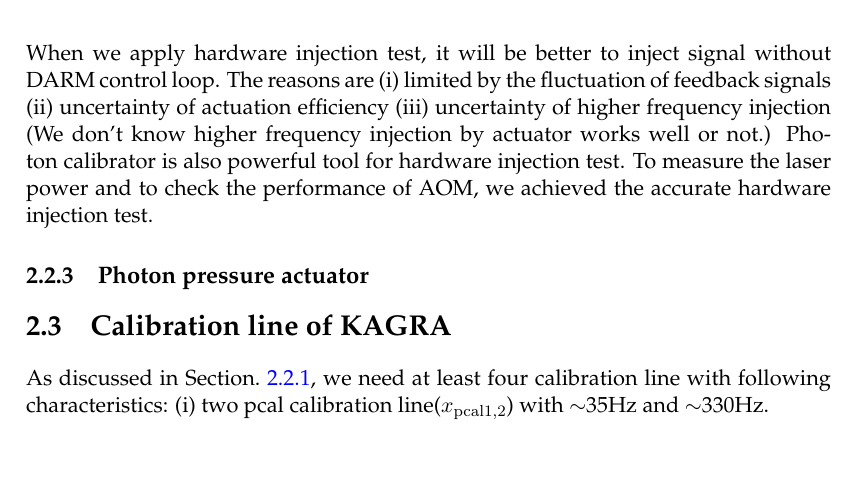
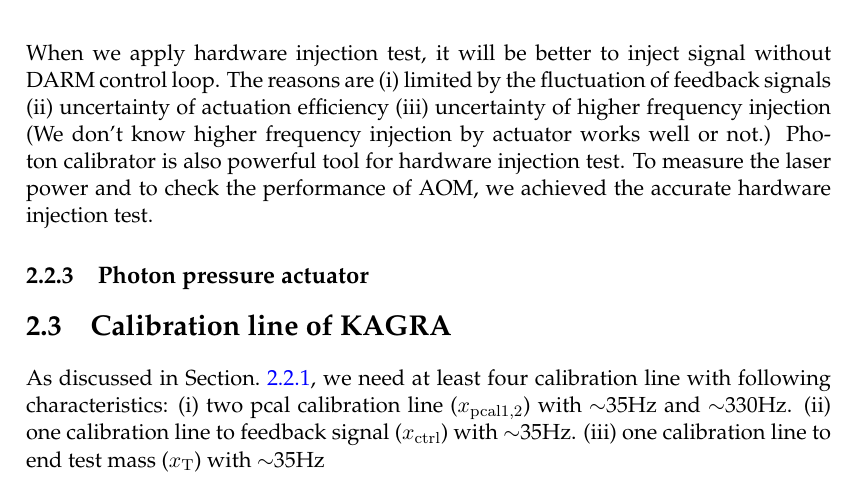
Before and after one commit to ASIoPGW/pcal, a LaTeX thesis (main.tex, which reads Chapters/Chapter2.tex): part of page 17 of 64, cut so that both start at the same text. Compiled offline with pdfLaTeX.

Commit message:
update chapter2

```diff
--- a/Chapters/Chapter2.tex
+++ b/Chapters/Chapter2.tex
@@ -202,7 +202,9 @@
 
 \section{Calibration line of KAGRA}
 As discussed in Section.~\ref{sec:darm_calib}, we need at least four calibration line with following characteristics:
-(i) two pcal calibration line($x_{\rm pcal1,2}$) with $\sim$35Hz and $\sim$330Hz.
+(i) two pcal calibration line ($x_{\rm pcal1,2}$) with $\sim$35Hz and $\sim$330Hz.
+(ii) one calibration line to feedback signal ($x_{\rm ctrl}$) with $\sim$35Hz.
+(iii) one calibration line to end test mass ($x_{\rm T}$) with $\sim$35Hz
 
 
 
```
